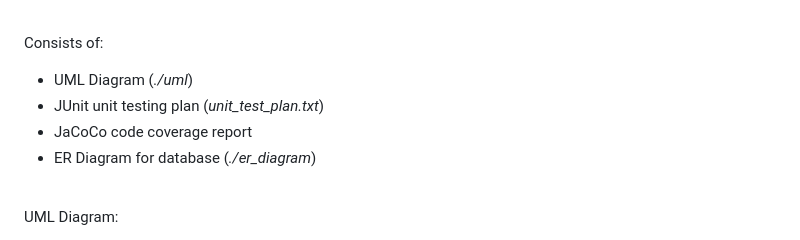
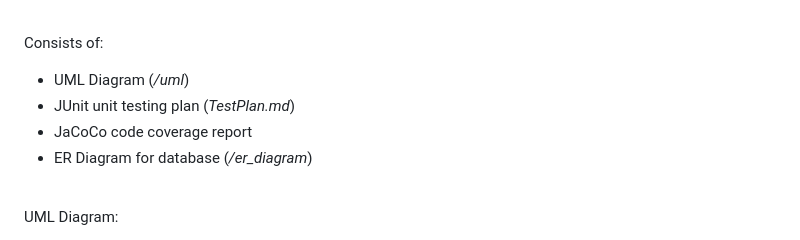
Before and after one commit to adatiaaman/Academic-Management-Application, a Markdown page: README.md, the part around the change. Drawn GitHub-style.

```diff
--- a/README.md
+++ b/README.md
@@ -40,10 +40,10 @@ To run and compile the program:
 <br>
 
 Consists of:
-* UML Diagram (_./uml_)
-* JUnit unit testing plan (_unit_test_plan.txt_)
+* UML Diagram (_/uml_)
+* JUnit unit testing plan (_TestPlan.md_)
 * JaCoCo code coverage report
-* ER Diagram for database (_./er_diagram_)
+* ER Diagram for database (_/er_diagram_)
 
 <br>
 
```
